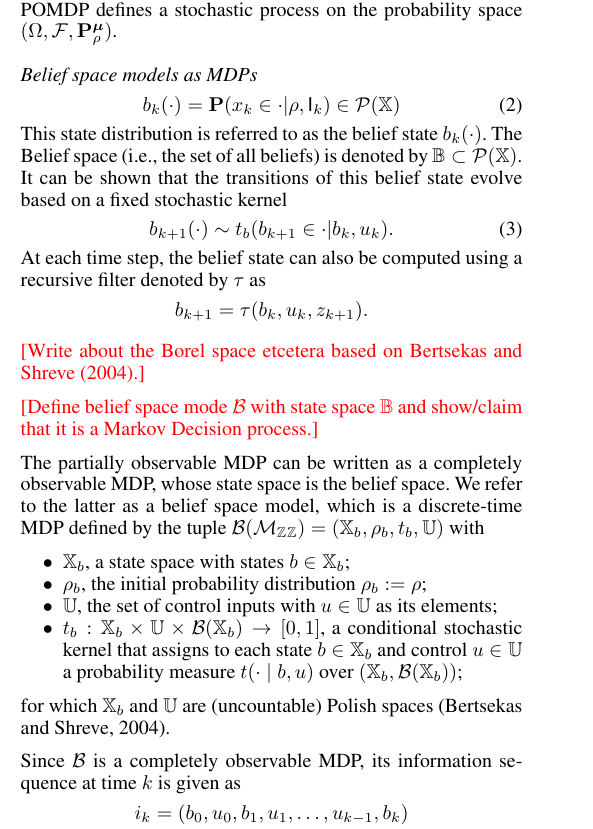
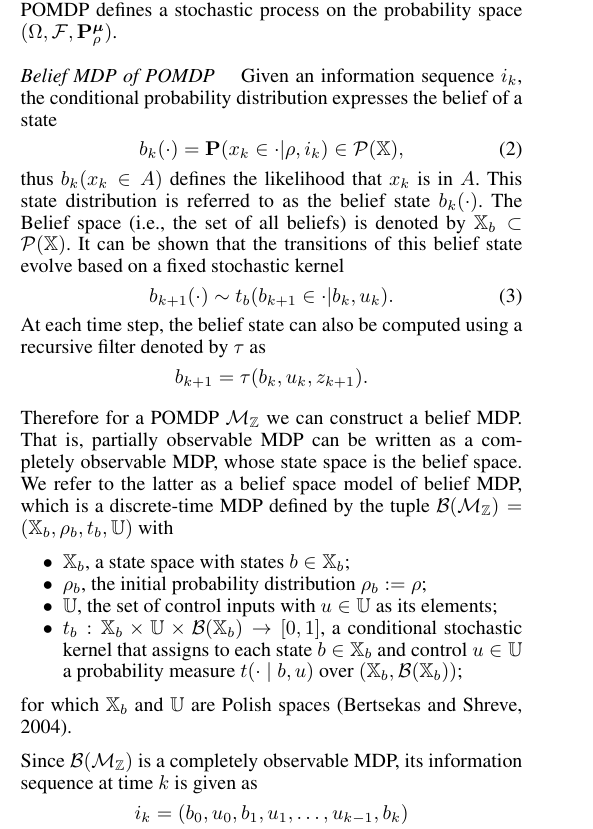
Before and after one commit to Aliaghajpl/BestNew, a LaTeX document (BeliefSpaceTemporalLogic/3_FormalAbstraction inLTLUnderUncertainty.tex): part of one column of page 2 of 6, cut so that both start at the same text. Compiled offline with pdfLaTeX.

Commit message:
update belief MDP

```diff
--- a/BeliefSpaceTemporalLogic/3_FormalAbstraction inLTLUnderUncertainty.tex
+++ b/BeliefSpaceTemporalLogic/3_FormalAbstraction inLTLUnderUncertainty.tex
@@ -251,12 +251,14 @@ Elements of $\I_k$ are defined as $(z_0,u_0,z_1,u_1,\ldots,u_{k-1},z_k)\in\I_k$
 %
 %\end{example}
 
- \subsubsection{Belief space models as MDPs}
+ \subsubsection{Belief MDP of POMDP}
+ Given an information sequence $i_k$,  the conditional probability distribution expresses the belief of a state
 \begin{align}
-	b_k(\cdot)=\P(x_k\in \cdot|\init,\I_k)\in \mathcal P (\X)
+	b_k(\cdot)=\P(x_k\in \cdot|\init,i_k)\in \mathcal P (\X),
 \end{align}
+thus $	b_k(x_k\in A) $ defines the likelihood that $x_k$ is in $A$.  %expresses the likelihood of the state
 This state distribution is referred to as the belief state $b_k(\cdot)$.
-The Belief space (i.e., the set of all beliefs) is denoted by $\mathbb{B}\subset \mathcal P(\X)$.
+The Belief space (i.e., the set of all beliefs) is denoted by $\Xb\subset \mathcal P(\X)$.
 It can be shown that the transitions of this belief state evolve based on a fixed stochastic kernel
 \begin{align}
 	 b_{k+1}(\cdot)\sim \trb(b_{k+1}\in \cdot|b_k,u_k).
@@ -265,25 +267,18 @@ At each time step, the belief state can also be computed using a
 recursive filter denoted by $\tau$ as
 \[b_{k+1}=\tau(b_k,u_k,z_{k+1}).\]
 
-
-\red{[Write about the Borel space etcetera based on \cite{bertsekas2004stochastic}.]}
-
-
-
-\red{[Define belief space mode $\MB$ with state space $\mathbb B$ and show/claim that it is a Markov Decision  process.]}
-\
-
- The partially observable MDP can be written as a completely observable MDP, whose state space is the belief space. We refer to the latter as a belief space model, which is a
-discrete-time MDP defined by the tuple $\MB(\POMDP_\Z) = (\Xb, \initb, \trb, \U)$ with
+Therefore for a POMDP $\POMDP$ we can construct a belief MDP.
+ That is, partially observable MDP can be written as a completely observable MDP, whose state space is the belief space. We refer to the latter as a belief space model of belief MDP, which is a
+discrete-time MDP defined by the tuple $\MB(\POMDP) = (\Xb, \initb, \trb, \U)$ with
   \begin{itemize}
     \item $\Xb$,  a state space with states $b\in\Xb$; % as its elements;
     \item $\initb$, the initial probability distribution $\initb:=\init$;
     \item $\U$, the set of control inputs with $u\in\U$ as its elements;
     \item $\trb:\Xb\times\U\times\mathcal B(\Xb)\rightarrow[0,1]$, a conditional stochastic kernel that assigns to each state $b\in \Xb$ and control $u\in \U$ a probability measure $\tr(\cdot\mid b,u)$ over $(\Xb,\mathcal B(\Xb))$;
   \end{itemize}
-  for which $\Xb$ and $\U$ are (uncountable) Polish spaces \citep{bertsekas2004stochastic}.
+  for which $\Xb$ and $\U$ are  Polish spaces \citep{bertsekas2004stochastic}.
 
-Since $\MB$ is a completely observable MDP, its information sequence at time $k$ is given as
+Since $\MB(\POMDP)$ is a completely observable MDP, its information sequence at time $k$ is given as
 \[i_k=(b_0, u_0, b_1, u_1, \ldots, u_{k-1},b_k)\]
 Thus	a policy for $\MB$ is a sequence $\polb=(\pol_0,\ldots,\pol_{N-1})$ such that  for all $k$, $\pol_k(du_k|\init, i_k)$ is a universally measurable stochastic kernel on $\U$  given $\mathcal{P}(\X)\times \I_k$.
 	%We say that $\polb$ is non-randomized if for all $\init$, $k$, and $i_k$,    $\pol_k(du_k|\init, i_k)$ is a Dirac distribution.
```
Also changed, not shown: BeliefSpaceTemporalLogic/3_FormalAbstraction inLTLUnderUncertainty.tex (2 more changed lines).
